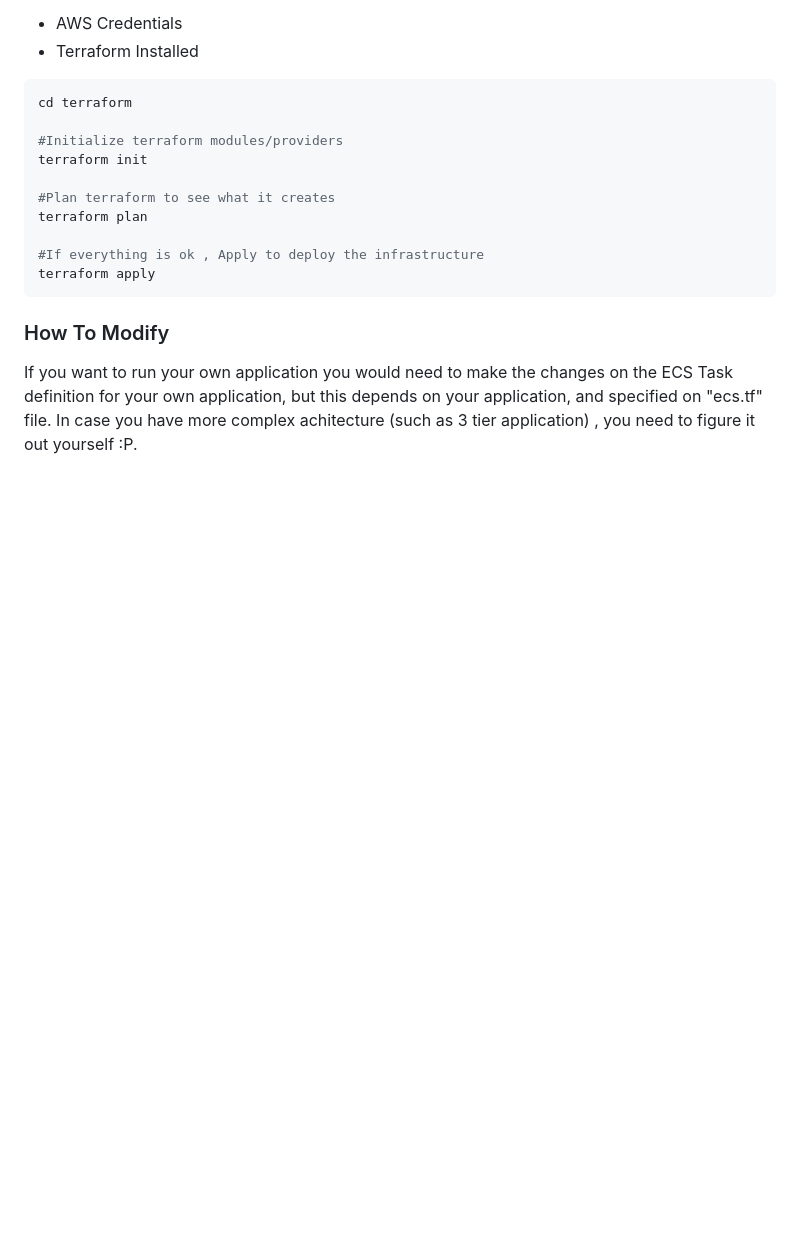
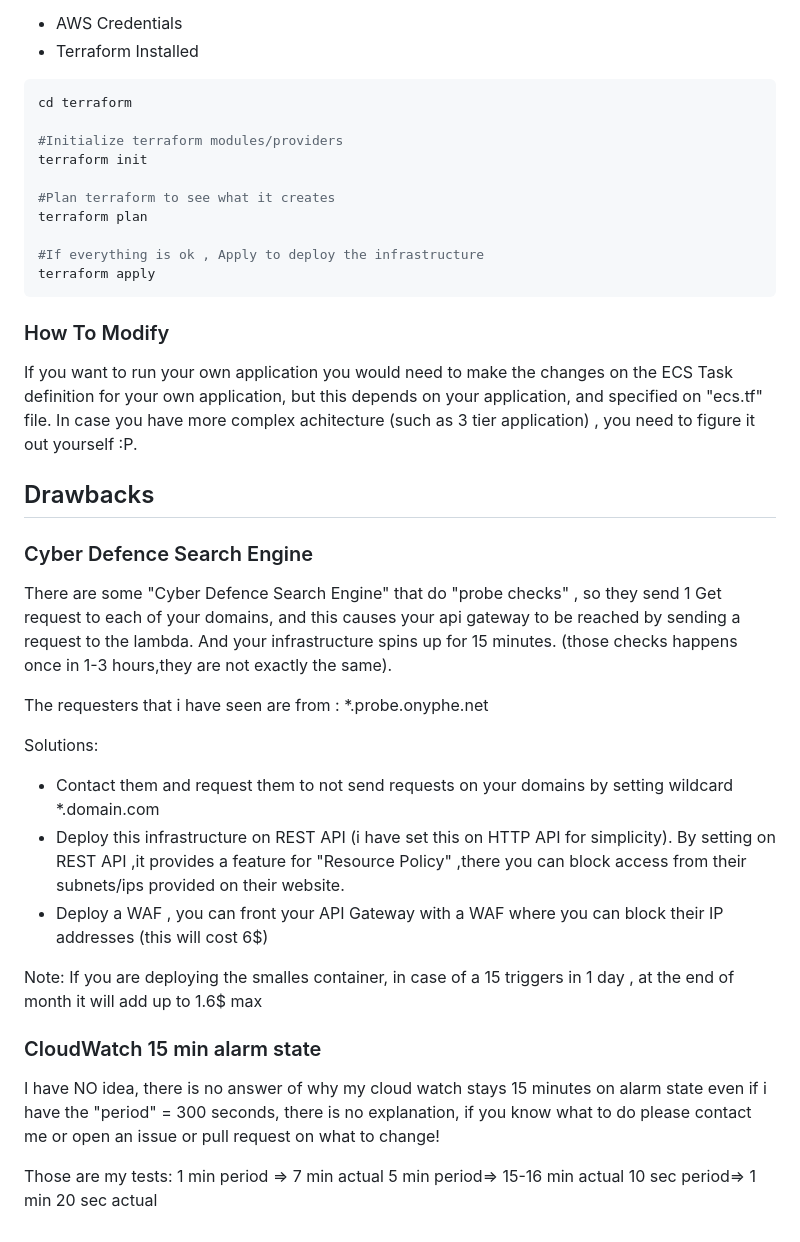
Before and after one commit to RonaldoNazo/cheap-serverless-application, a Markdown page: ReadMe.md, the part around the change. GitHub-like rendering; blank space fills up the shorter version.

Commit message:
adding drawbacks

```diff
--- a/ReadMe.md
+++ b/ReadMe.md
@@ -79,3 +79,27 @@ terraform apply
 ### How To Modify
 If you want to run your own application you would need to make the changes on the ECS Task definition for your own application, but this depends on your application, and specified on "ecs.tf" file.
 In case you have more complex achitecture (such as 3 tier application) , you need to figure it out yourself :P.
+
+## Drawbacks
+
+### Cyber Defence Search Engine
+There are some "Cyber Defence Search Engine" that do "probe checks" , so they send 1 Get request to each of your domains, and this causes your api gateway to be reached by sending a request to the lambda. And your infrastructure spins up for 15 minutes. (those checks happens once in 1-3 hours,they are not exactly the same).
+
+The requesters that i have seen are from : *.probe.onyphe.net
+
+Solutions:
+- Contact them and request them to not send requests on your domains by setting wildcard *.domain.com
+- Deploy this infrastructure on REST API (i have set this on HTTP API for simplicity). By setting on REST API ,it provides a feature for "Resource Policy" ,there you can block access from their subnets/ips provided on their website.
+- Deploy a WAF , you can front your API Gateway with a WAF where you can block their IP addresses (this will cost 6$)
+
+Note: If you are deploying the smalles container, in case of a 15 triggers in 1 day , at the end of month it will add up to 1.6$ max
+
+
+### CloudWatch 15 min alarm state
+
+I have NO idea, there is no answer of why my cloud watch stays 15 minutes on alarm state even if i have the "period" = 300 seconds, there is no explanation, if you know what to do please contact me or open an issue or pull request on what to change!
+
+Those are my tests:
+1 min period => 7 min actual
+5 min period=> 15-16 min actual
+10 sec period=> 1 min 20 sec actual
```
